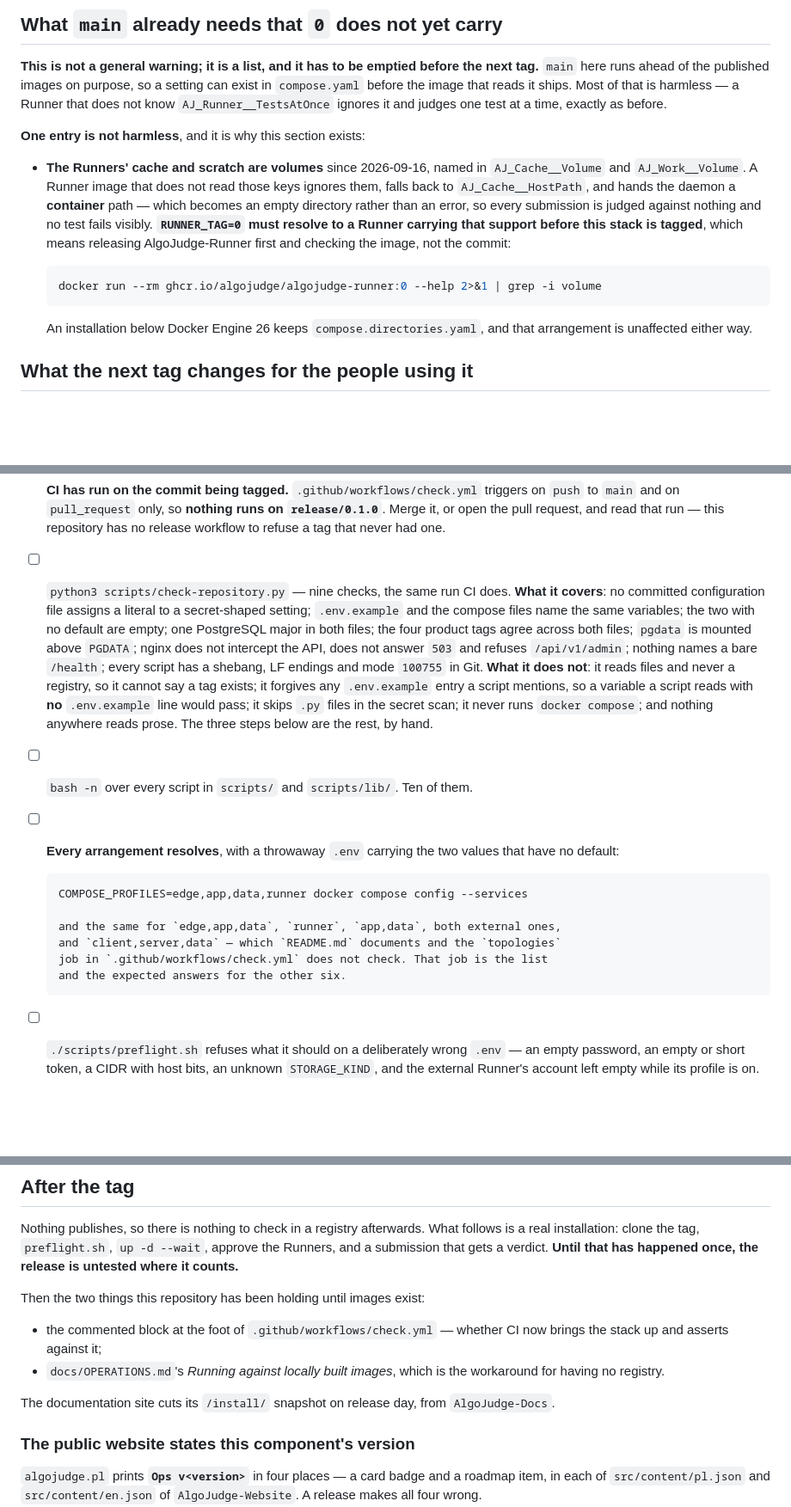
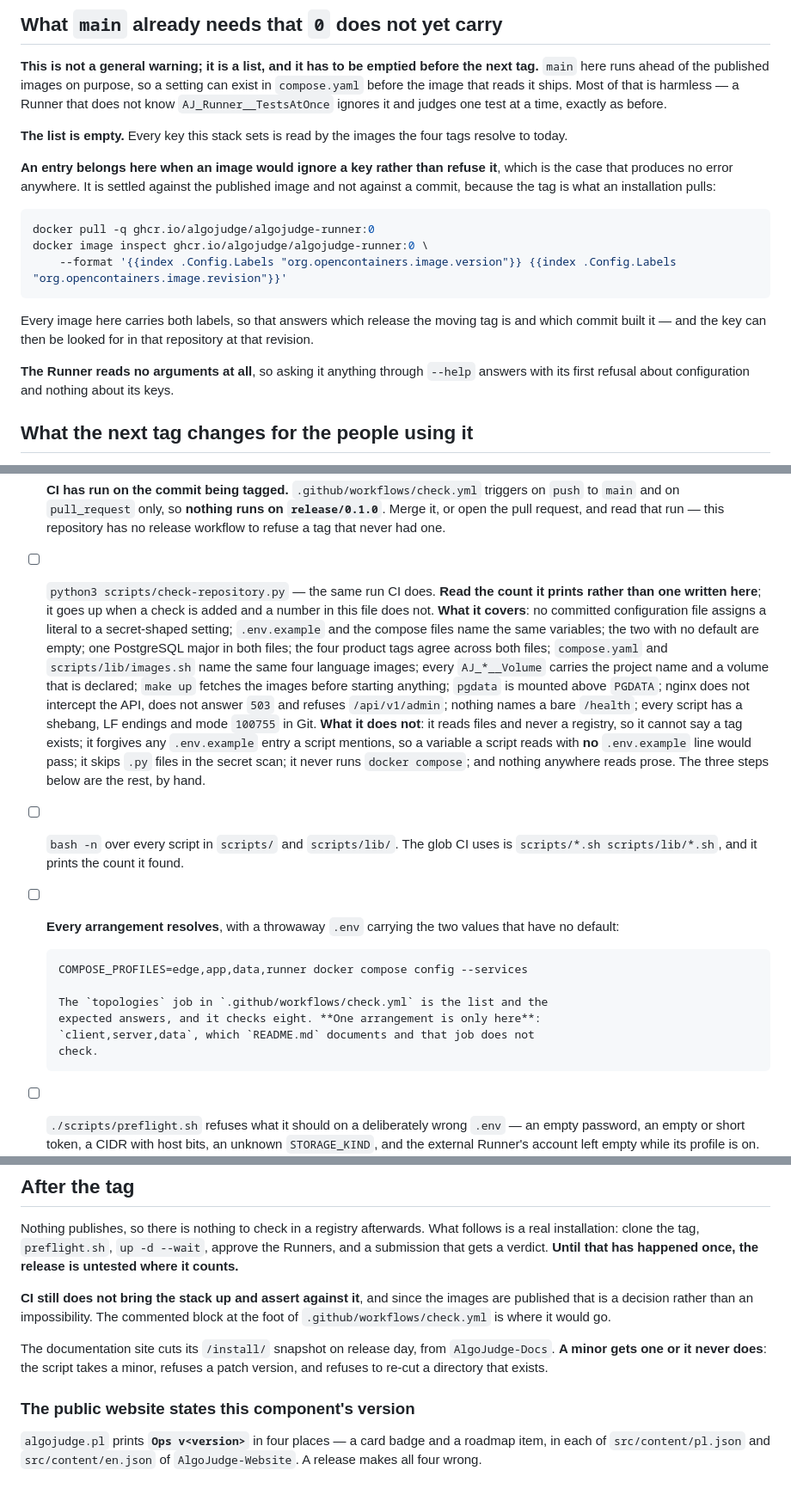
Before and after one commit to AlgoJudge/AlgoJudge-Ops, a Markdown page: docs/RELEASE.md, 3 parts joined by grey strips. Shown at 86% size. Drawn GitHub-style; blank space fills up the shorter version.

Commit message:
Say what the release runbook can still be worked through
The blocking list is empty: the four tags resolve to images that read every key
this stack sets. Its probe asked the Runner for --help, which reads no
arguments at all; the image labels answer the same question.

The counts it stated are now derived where they are checked, the arrangement
list is what the topologies job holds, and the three sentences it sent a
releaser to find have all been rewritten.

````diff
--- a/docs/RELEASE.md
+++ b/docs/RELEASE.md
@@ -44,23 +44,27 @@ a setting can exist in `compose.yaml` before the image that reads it ships. Most
 of that is harmless — a Runner that does not know `AJ_Runner__TestsAtOnce`
 ignores it and judges one test at a time, exactly as before.
 
-**One entry is not harmless**, and it is why this section exists:
+**The list is empty.** Every key this stack sets is read by the images the four
+tags resolve to today.
 
-- **The Runners' cache and scratch are volumes** since 2026-09-16, named in
-  `AJ_Cache__Volume` and `AJ_Work__Volume`. A Runner image that does not read
-  those keys ignores them, falls back to `AJ_Cache__HostPath`, and hands the
-  daemon a **container** path — which becomes an empty directory rather than
-  an error, so every submission is judged against nothing and no test fails
-  visibly. **`RUNNER_TAG=0` must resolve to a Runner carrying that support
-  before this stack is tagged**, which means releasing AlgoJudge-Runner first
-  and checking the image, not the commit:
+**An entry belongs here when an image would ignore a key rather than refuse
+it**, which is the case that produces no error anywhere. It is settled against
+the published image and not against a commit, because the tag is what an
+installation pulls:
 
-  ```bash
-  docker run --rm ghcr.io/algojudge/algojudge-runner:0 --help 2>&1 | grep -i volume
-  ```
+```bash
+docker pull -q ghcr.io/algojudge/algojudge-runner:0
+docker image inspect ghcr.io/algojudge/algojudge-runner:0 \
+    --format '{{index .Config.Labels "org.opencontainers.image.version"}} {{index .Config.Labels "org.opencontainers.image.revision"}}'
+```
 
-  An installation below Docker Engine 26 keeps `compose.directories.yaml`, and
-  that arrangement is unaffected either way.
+Every image here carries both labels, so that answers which release the moving
+tag is and which commit built it — and the key can then be looked for in that
+repository at that revision.
+
+**The Runner reads no arguments at all**, so asking it anything through
+`--help` answers with its first refusal about configuration and nothing about
+its keys.
 
 ## What the next tag changes for the people using it
 
@@ -140,11 +144,16 @@ needs no `docker login` either.
       on `release/0.1.0`**. Merge it, or open the pull request, and read that
       run — this repository has no release workflow to refuse a tag that never
       had one.
-- [ ] `python3 scripts/check-repository.py` — nine checks, the same run CI does.
+- [ ] `python3 scripts/check-repository.py` — the same run CI does. **Read the
+      count it prints rather than one written here**; it goes up when a check is
+      added and a number in this file does not.
       **What it covers**: no committed configuration file assigns a literal to a
       secret-shaped setting; `.env.example` and the compose files name the
       same variables; the two with no default are empty; one PostgreSQL major in
-      both files; the four product tags agree across both files; `pgdata` is
+      both files; the four product tags agree across both files; `compose.yaml`
+      and `scripts/lib/images.sh` name the same four language images; every
+      `AJ_*__Volume` carries the project name and a volume that is declared;
+      `make up` fetches the images before starting anything; `pgdata` is
       mounted above `PGDATA`; nginx does not intercept the API, does not answer
       `503` and refuses `/api/v1/admin`; nothing names a bare `/health`; every
       script has a shebang, LF endings and mode `100755` in Git.
@@ -153,16 +162,17 @@ needs no `docker login` either.
       variable a script reads with **no** `.env.example` line would pass; it
       skips `.py` files in the secret scan; it never runs `docker compose`; and
       nothing anywhere reads prose. The three steps below are the rest, by hand.
-- [ ] `bash -n` over every script in `scripts/` and `scripts/lib/`. Ten of them.
+- [ ] `bash -n` over every script in `scripts/` and `scripts/lib/`. The glob CI
+      uses is `scripts/*.sh scripts/lib/*.sh`, and it prints the count it found.
 - [ ] **Every arrangement resolves**, with a throwaway `.env` carrying the two
       values that have no default:
 
       COMPOSE_PROFILES=edge,app,data,runner docker compose config --services
 
-      and the same for `edge,app,data`, `runner`, `app,data`, both external ones,
-      and `client,server,data` — which `README.md` documents and the `topologies`
-      job in `.github/workflows/check.yml` does not check. That job is the list
-      and the expected answers for the other six.
+      The `topologies` job in `.github/workflows/check.yml` is the list and the
+      expected answers, and it checks eight. **One arrangement is only here**:
+      `client,server,data`, which `README.md` documents and that job does not
+      check.
 - [ ] `./scripts/preflight.sh` refuses what it should on a deliberately wrong
       `.env` — an empty password, an empty or short token, a CIDR with host bits,
       an unknown `STORAGE_KIND`, and the external Runner's account left empty
@@ -360,15 +374,14 @@ follows is a real installation: clone the tag, `preflight.sh`, `up -d --wait`,
 approve the Runners, and a submission that gets a verdict. **Until that has
 happened once, the release is untested where it counts.**
 
-Then the two things this repository has been holding until images exist:
-
-- the commented block at the foot of `.github/workflows/check.yml` — whether CI
-  now brings the stack up and asserts against it;
-- `docs/OPERATIONS.md`'s *Running against locally built images*, which is the
-  workaround for having no registry.
+**CI still does not bring the stack up and assert against it**, and since the
+images are published that is a decision rather than an impossibility. The
+commented block at the foot of `.github/workflows/check.yml` is where it would
+go.
 
 The documentation site cuts its `/install/` snapshot on release day, from
-`AlgoJudge-Docs`.
+`AlgoJudge-Docs`. **A minor gets one or it never does**: the script takes a
+minor, refuses a patch version, and refuses to re-cut a directory that exists.
 ### The public website states this component's version
 
 `algojudge.pl` prints **`Ops v<version>`** in four places — a card badge and a
````
Also changed, not shown: other parts of docs/RELEASE.md (+8 -4 lines).
